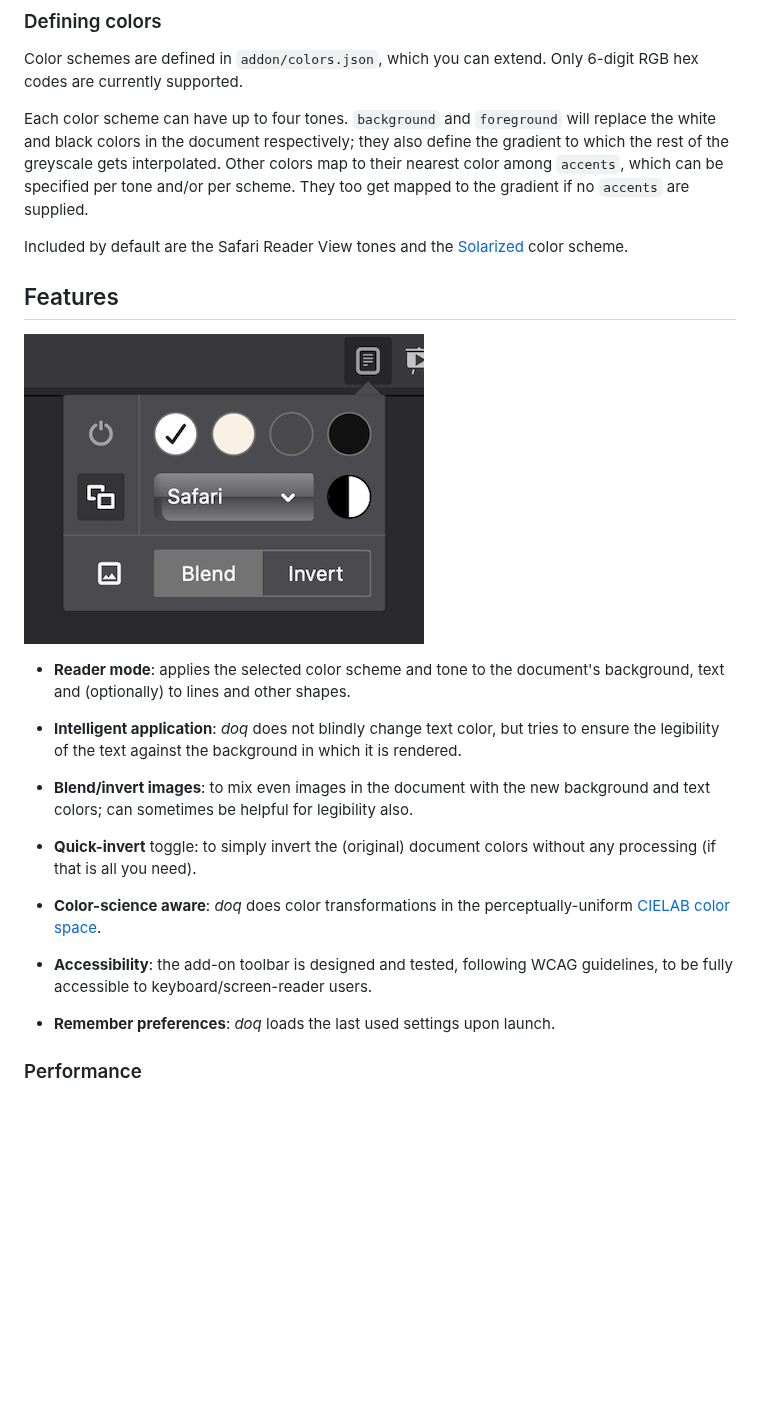
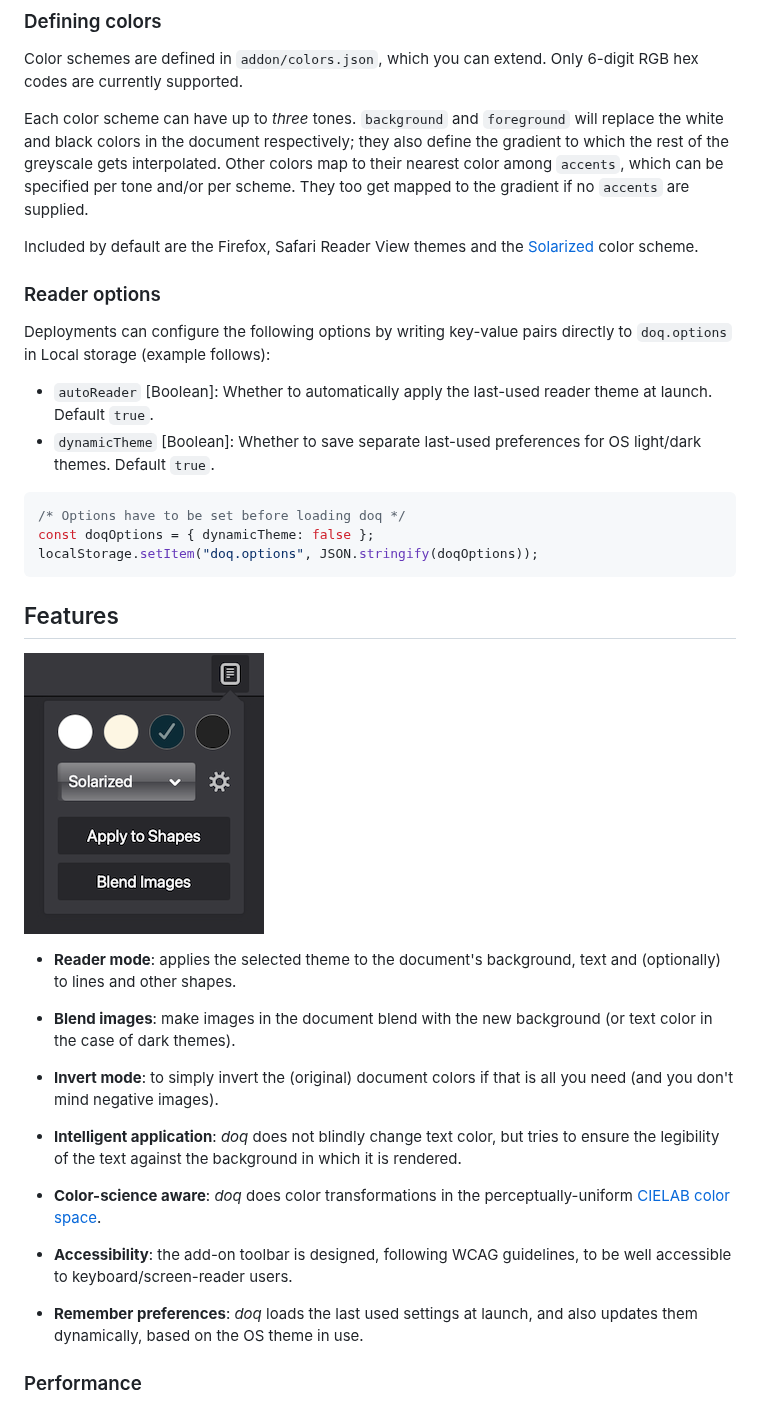
Before and after one commit to shivaprsd/doq, a Markdown page: README.md, the part around one of its changes. Drawn GitHub-style; pictures changed too: docs/screenshots/addon-toolbar.png; blank space fills up the shorter version.

Commit message:
Update Readme & screenshots to reflect new changes

````diff
--- a/README.md
+++ b/README.md
@@ -43,40 +47,57 @@ your viewer.
 Color schemes are defined in `addon/colors.json`, which you can extend. Only
 6-digit RGB hex codes are currently supported.
 
-Each color scheme can have up to four tones. `background` and `foreground` will
-replace the white and black colors in the document respectively; they also
+Each color scheme can have up to *three* tones. `background` and `foreground`
+will replace the white and black colors in the document respectively; they also
 define the gradient to which the rest of the greyscale gets interpolated. Other
 colors map to their nearest color among `accents`, which can be specified per
 tone and/or per scheme. They too get mapped to the gradient if no `accents` are
 supplied.
 
-Included by default are the Safari Reader View tones and the [Solarized][4]
-color scheme.
+Included by default are the Firefox, Safari Reader View themes and the
+[Solarized][4] color scheme.
+
+### Reader options
+
+Deployments can configure the following options by writing key-value pairs
+directly to `doq.options` in Local storage (example follows):
+
+- `autoReader` [Boolean]: Whether to automatically apply the last-used reader
+  theme at launch. Default `true`.
+- `dynamicTheme` [Boolean]: Whether to save separate last-used preferences for
+  OS light/dark themes. Default `true`.
+
+```js
+/* Options have to be set before loading doq */
+const doqOptions = { dynamicTheme: false };
+localStorage.setItem("doq.options", JSON.stringify(doqOptions));
+```
 
 ## Features
 
 ![Screenshot of the doq toolbar](docs/screenshots/addon-toolbar.png)
 
-- **Reader mode**: applies the selected color scheme and tone to the document's
-  background, text and (optionally) to lines and other shapes.
+- **Reader mode**: applies the selected theme to the document's background,
+  text and (optionally) to lines and other shapes.
+
+- **Blend images**: make images in the document blend with the new background
+  (or text color in the case of dark themes).
+
+- **Invert mode**: to simply invert the (original) document colors if that is
+  all you need (and you don't mind negative images).
 
 - **Intelligent application**: *doq* does not blindly change text color, but
   tries to ensure the legibility of the text against the background in which it
   is rendered.
 
-- **Blend/invert images**: to mix even images in the document with the new
-  background and text colors; can sometimes be helpful for legibility also.
-
-- **Quick-invert** toggle: to simply invert the (original) document colors
-  without any processing (if that is all you need).
-
 - **Color-science aware**: *doq* does color transformations in the
   perceptually-uniform [CIELAB color space][5].
 
-- **Accessibility**: the add-on toolbar is designed and tested, following WCAG
-  guidelines, to be fully accessible to keyboard/screen-reader users.
+- **Accessibility**: the add-on toolbar is designed, following WCAG guidelines,
+  to be well accessible to keyboard/screen-reader users.
 
-- **Remember preferences**: *doq* loads the last used settings upon launch.
+- **Remember preferences**: *doq* loads the last used settings at launch, and
+  also updates them dynamically, based on the OS theme in use.
 
 ### Performance
 
````
Also changed, not shown: other parts of README.md (+8 -3 lines), docs/screenshots/reader-dark.png, docs/screenshots/reader-light.png, docs/screenshots/toolbar-collapsed.png (added), docs/screenshots/toolbar-light.png (added).
